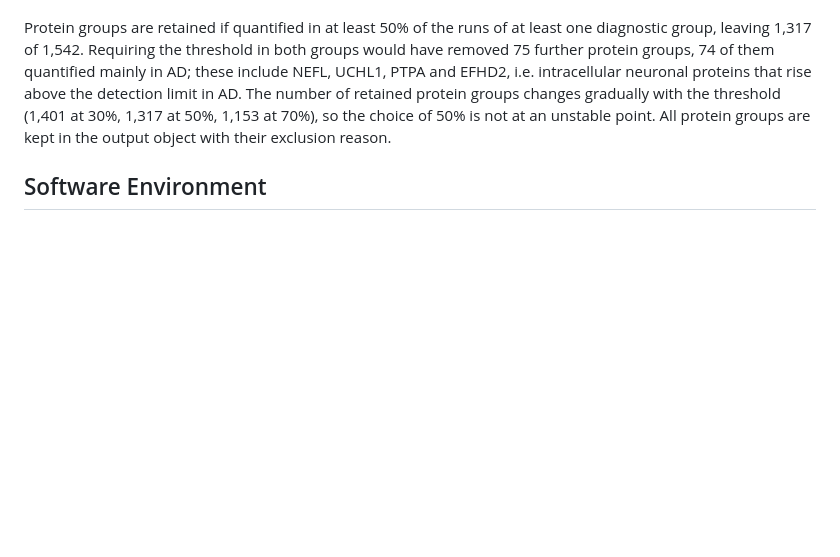
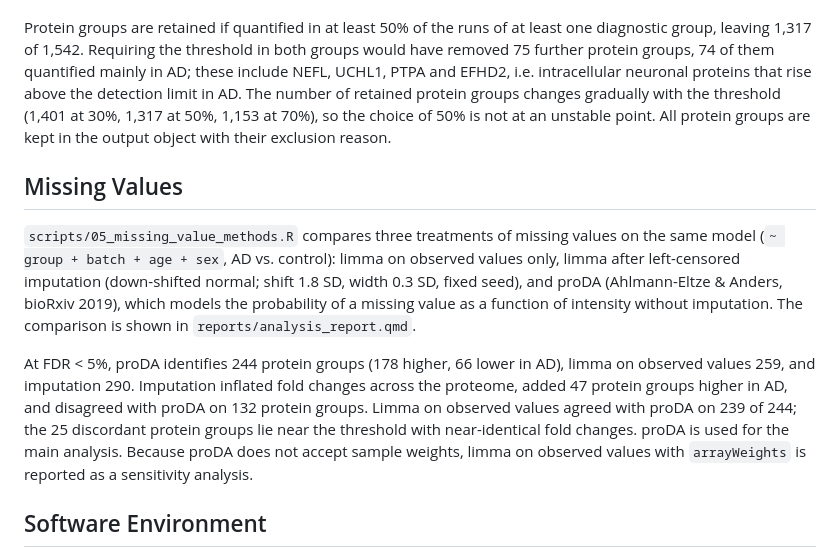
Before and after one commit to sofiamucci/csf-proteomics-alzheimer-biomarkers, a Markdown page: METHODS.md, the part around the change. GitHub-like rendering; blank space fills up the shorter version.

Commit message:
METHODS: missing-value handling

```diff
--- a/METHODS.md
+++ b/METHODS.md
@@ -125,6 +125,25 @@ retained protein groups changes gradually with the threshold (1,401 at 30%,
 1,317 at 50%, 1,153 at 70%), so the choice of 50% is not at an unstable point.
 All protein groups are kept in the output object with their exclusion reason.
 
+## Missing Values
+
+`scripts/05_missing_value_methods.R` compares three treatments of missing
+values on the same model (`~ group + batch + age + sex`, AD vs. control):
+limma on observed values only, limma after left-censored imputation
+(down-shifted normal; shift 1.8 SD, width 0.3 SD, fixed seed), and proDA
+(Ahlmann-Eltze & Anders, bioRxiv 2019), which models the probability of a missing
+value as a function of intensity without imputation. The comparison is shown
+in `reports/analysis_report.qmd`.
+
+At FDR < 5%, proDA identifies 244 protein groups (178 higher, 66 lower in AD),
+limma on observed values 259, and imputation 290. Imputation inflated
+fold changes across the proteome, added 47 protein groups higher in AD, and
+disagreed with proDA on 132 protein groups. Limma on observed values agreed
+with proDA on 239 of 244; the 25 discordant protein groups lie near the
+threshold with near-identical fold changes. proDA is used for the main
+analysis. Because proDA does not accept sample weights, limma on observed
+values with `arrayWeights` is reported as a sensitivity analysis.
+
 ## Software Environment
 
 R 4.6.1 is installed in a dedicated conda environment (`environment.yml`,
```
